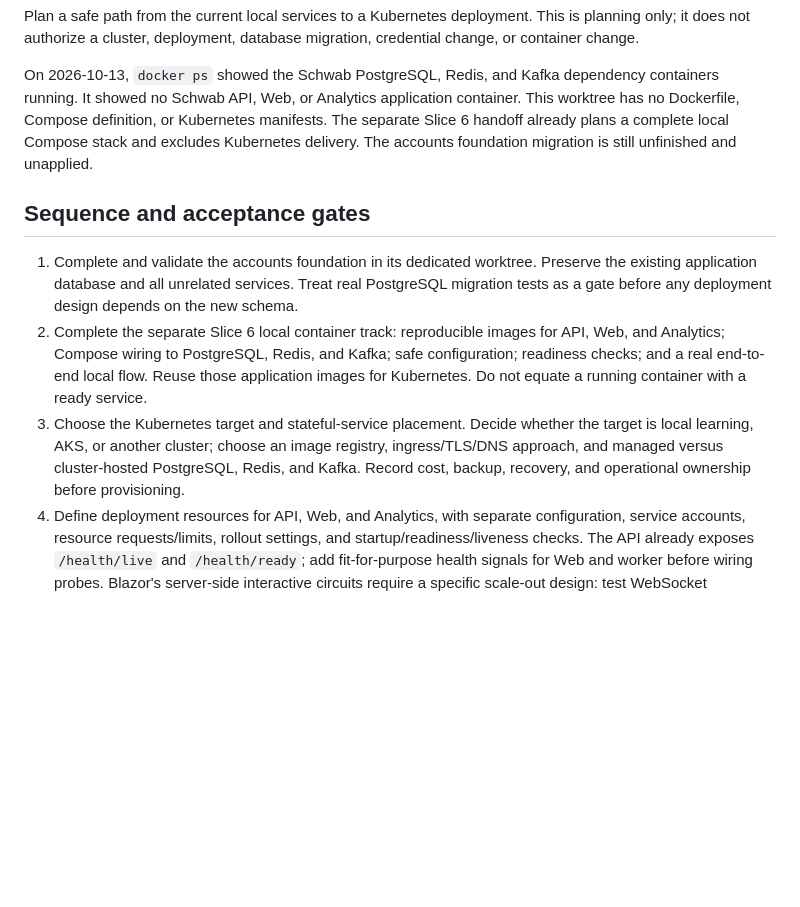
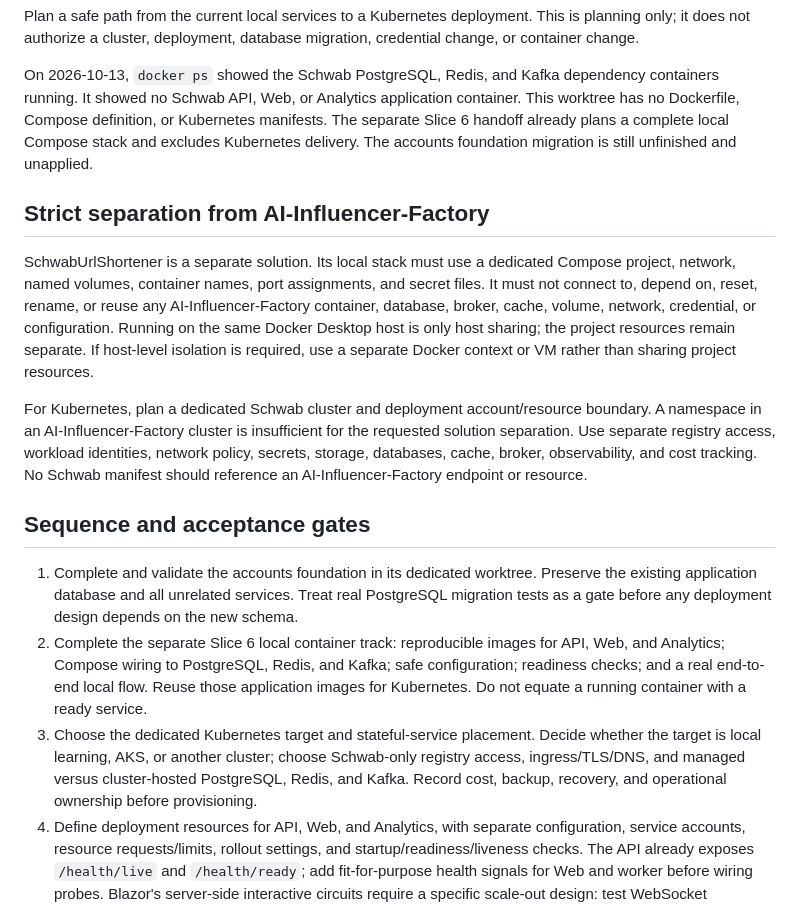
Before and after one commit to mike-inman/SchwabUrlShortener, a Markdown page: docs/2026-10-13-0734-kubernetes-readiness-plan.md, the part around the change. GitHub-like rendering; blank space fills up the shorter version.

Commit message:
docs: isolate Schwab container and Kubernetes resources

```diff
--- a/docs/2026-10-13-0734-kubernetes-readiness-plan.md
+++ b/docs/2026-10-13-0734-kubernetes-readiness-plan.md
@@ -6,11 +6,17 @@ Plan a safe path from the current local services to a Kubernetes deployment. Thi
 
 On 2026-10-13, `docker ps` showed the Schwab PostgreSQL, Redis, and Kafka dependency containers running. It showed no Schwab API, Web, or Analytics application container. This worktree has no Dockerfile, Compose definition, or Kubernetes manifests. The separate Slice 6 handoff already plans a complete local Compose stack and excludes Kubernetes delivery. The accounts foundation migration is still unfinished and unapplied.
 
+## Strict separation from AI-Influencer-Factory
+
+SchwabUrlShortener is a separate solution. Its local stack must use a dedicated Compose project, network, named volumes, container names, port assignments, and secret files. It must not connect to, depend on, reset, rename, or reuse any AI-Influencer-Factory container, database, broker, cache, volume, network, credential, or configuration. Running on the same Docker Desktop host is only host sharing; the project resources remain separate. If host-level isolation is required, use a separate Docker context or VM rather than sharing project resources.
+
+For Kubernetes, plan a dedicated Schwab cluster and deployment account/resource boundary. A namespace in an AI-Influencer-Factory cluster is insufficient for the requested solution separation. Use separate registry access, workload identities, network policy, secrets, storage, databases, cache, broker, observability, and cost tracking. No Schwab manifest should reference an AI-Influencer-Factory endpoint or resource.
+
 ## Sequence and acceptance gates
 
 1. Complete and validate the accounts foundation in its dedicated worktree. Preserve the existing application database and all unrelated services. Treat real PostgreSQL migration tests as a gate before any deployment design depends on the new schema.
 2. Complete the separate Slice 6 local container track: reproducible images for API, Web, and Analytics; Compose wiring to PostgreSQL, Redis, and Kafka; safe configuration; readiness checks; and a real end-to-end local flow. Reuse those application images for Kubernetes. Do not equate a running container with a ready service.
-3. Choose the Kubernetes target and stateful-service placement. Decide whether the target is local learning, AKS, or another cluster; choose an image registry, ingress/TLS/DNS approach, and managed versus cluster-hosted PostgreSQL, Redis, and Kafka. Record cost, backup, recovery, and operational ownership before provisioning.
+3. Choose the dedicated Kubernetes target and stateful-service placement. Decide whether the target is local learning, AKS, or another cluster; choose Schwab-only registry access, ingress/TLS/DNS, and managed versus cluster-hosted PostgreSQL, Redis, and Kafka. Record cost, backup, recovery, and operational ownership before provisioning.
 4. Define deployment resources for API, Web, and Analytics, with separate configuration, service accounts, resource requests/limits, rollout settings, and startup/readiness/liveness checks. The API already exposes `/health/live` and `/health/ready`; add fit-for-purpose health signals for Web and worker before wiring probes. Blazor's server-side interactive circuits require a specific scale-out design: test WebSocket forwarding, session affinity and reconnect behavior, shared Data Protection keys, and Entra redirect/callback behavior through the chosen ingress before adding Web replicas.
 5. Supply credentials through an approved secret mechanism without committing values. Keep local passwords and API keys intact during planning and migration. Pin images to immutable digests and restrict workload and network access to required dependencies.
 6. Run database migrations as a controlled, single-run release operation after a verified backup and restore rehearsal. Do not have every API replica independently migrate the application database. Test rollback of application images separately from database forward repair.
```
